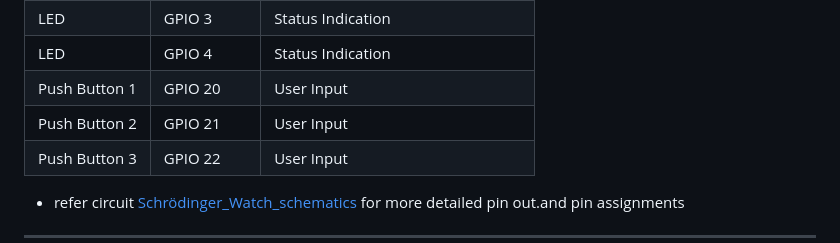
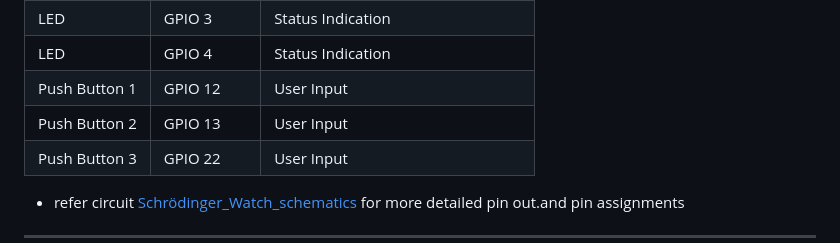
Before and after one commit to nithinmathewjoji/Schrodinger-Clock-PCB-Watch-, a Markdown page: README.md, the part around the change. Rendered like a GitHub page.

Commit message:
Update README.md
edited a small mistake

```diff
--- a/README.md
+++ b/README.md
@@ -75,8 +75,8 @@ The smartwatch is designed with **SMD components** for compactness. Below is the
 | LED        | GPIO 2    | Status Indication |
 | LED        | GPIO 3    | Status Indication |
 | LED        | GPIO 4    | Status Indication |
-| Push Button 1 | GPIO 20  | User Input |
-| Push Button 2 | GPIO 21 | User Input |
+| Push Button 1 | GPIO 12  | User Input |
+| Push Button 2 | GPIO 13 | User Input |
 | Push Button 3 | GPIO 22  | User Input |
 
 * refer circuit  [Schrödinger_Watch_schematics](https://github.com/nithinmathewjoji/Schrodinger-Clock-PCB-Watch-/blob/master/Schematics/schematic.pdf) for more detailed pin out.and pin assignments
```
